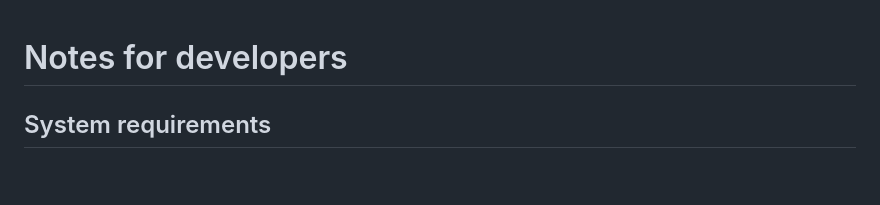
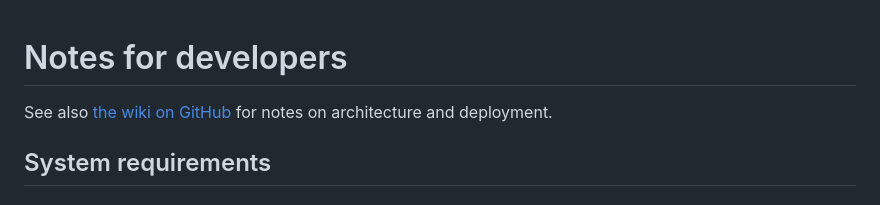
Before and after one commit to bennettoxford/openprescribing-v2, a Markdown page: DEVELOPERS.md, the part around the change. GitHub-like rendering; blank space fills up the shorter version.

Commit message:
Link to wiki from DEVELOPERS.md

```diff
--- a/DEVELOPERS.md
+++ b/DEVELOPERS.md
@@ -1,4 +1,6 @@
 # Notes for developers
+
+See also [the wiki on GitHub](https://github.com/bennettoxford/openprescribing-v2/wiki) for notes on architecture and deployment.
 
 ## System requirements
 
```
